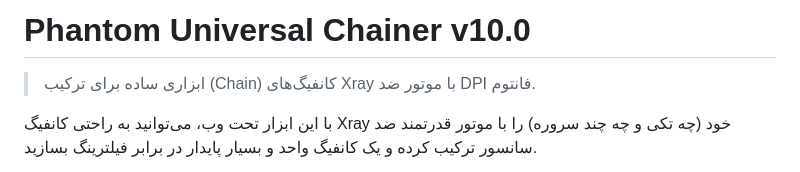
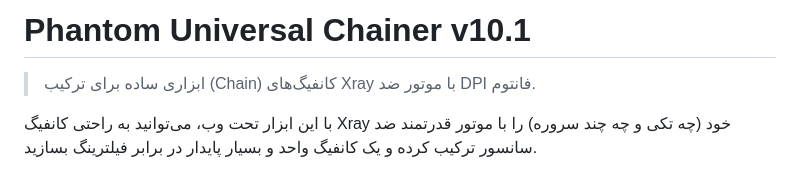
Before and after one commit to 4n0nymou3/DPI-Phantom, a Markdown page: README.md, the part around the change. Drawn GitHub-style.

```diff
--- a/README.md
+++ b/README.md
@@ -1,6 +1,6 @@
 <div dir="rtl">
 
-# Phantom Universal Chainer v10.0
+# Phantom Universal Chainer v10.1
 
 > ابزاری ساده برای ترکیب (Chain) کانفیگ‌های Xray با موتور ضد DPI فانتوم.
 
```
